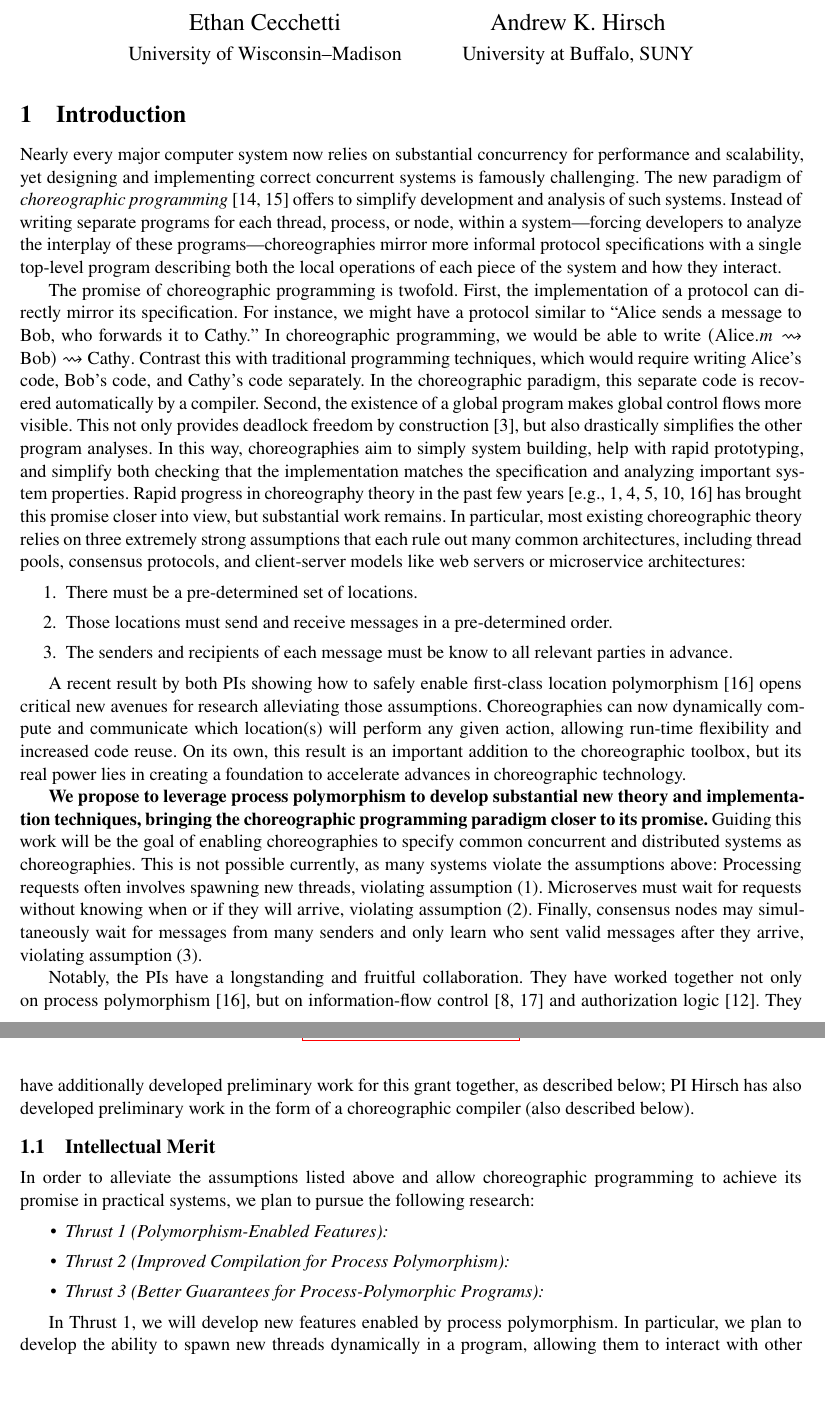
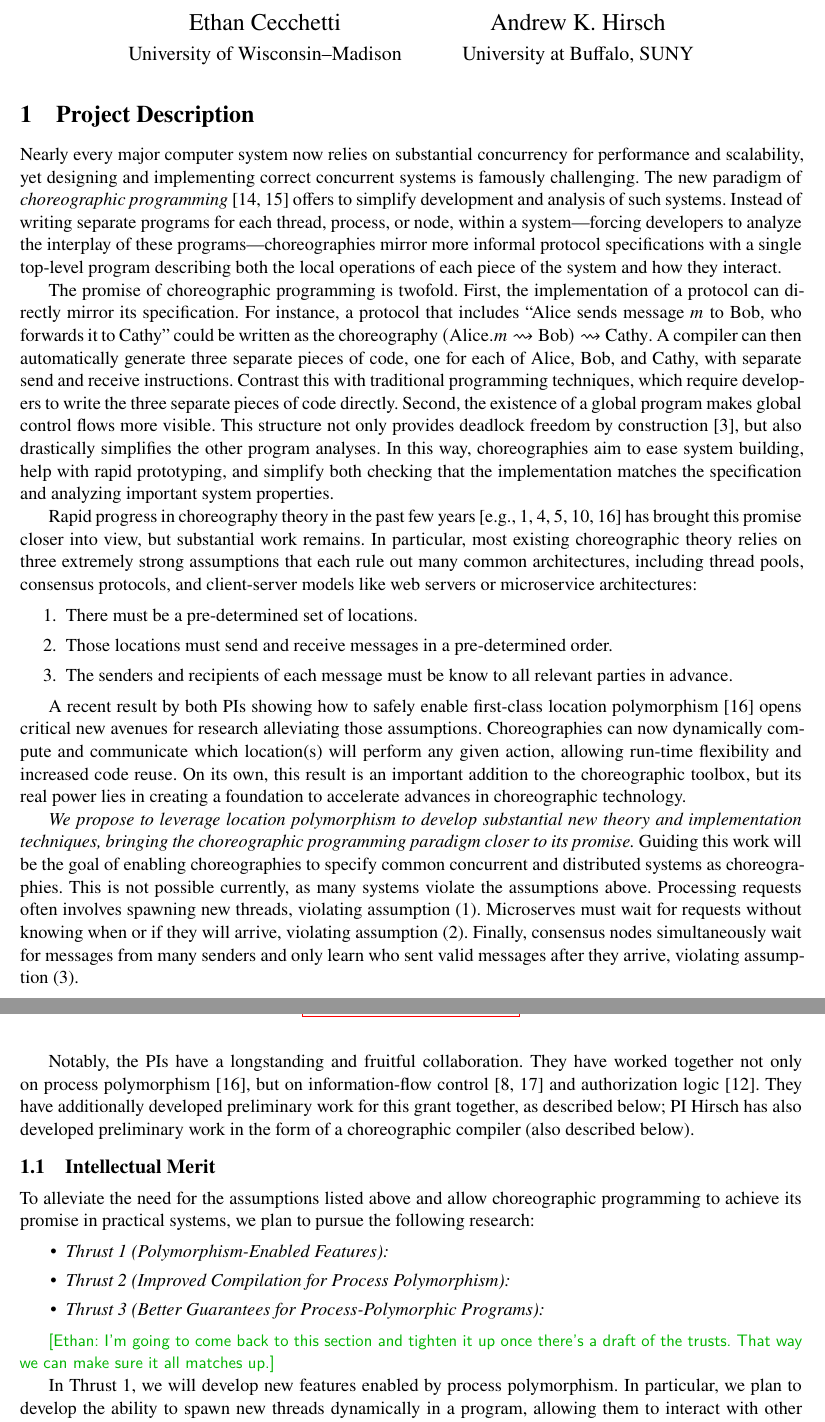
Before and after one commit to akhirsch/choreo-service-architectures, a LaTeX document (desc.tex, which reads intro.tex): two parts of pages 1 and 2 of 10, joined at a grey line, cut so that both start at the same text, the shorter picture padded with empty space. Compiled offline with XeLaTeX.

Commit message:
pass on intro

```diff
--- a/intro.tex
+++ b/intro.tex
@@ -1,7 +1,7 @@
 %!TEX root = desc.tex
 \maketitle
 
-\section{Introduction}
+\section{Project Description}
 \label{sec:intro}
 
 \iffalse
@@ -109,17 +109,17 @@ describing both the local operations of each piece of the system and how they in
 
 The promise of choreographic programming is twofold.
 First, the implementation of a protocol can directly mirror its specification.
-For instance, we might have a protocol similar to ``Alice sends a message to Bob, who forwards it to Cathy.''
-In choreographic programming, we would be able to write $(\text{Alice}.m \rightsquigarrow \text{Bob}) \rightsquigarrow \text{Cathy}$.
-Contrast this with traditional programming techniques, which would require writing Alice's code, Bob's code, and Cathy's code separately.
-In the choreographic paradigm, this separate code is recovered automatically by a compiler.
-%with one program describing the behaviors and interactions of every part of the system.
-% \ethan{I think a small example here would be useful.}
-Second, the existence of a global program makes  global control flows more visible.
-This not only provides deadlock freedom by construction~\cite{CarboneM13}, but also drastically simplifies the other program analyses.
-In this way, choreographies aim to simply system building, help with rapid prototyping,
+For instance, a protocol that includes ``Alice sends message~$m$ to Bob, who forwards it to Cathy''
+could be written as the choreography $(\text{Alice}.m \sendsto \text{Bob}) \sendsto \text{Cathy}$.
+A compiler can then automatically generate three separate pieces of code, one for each of Alice, Bob, and Cathy,
+with separate send and receive instructions.
+Contrast this with traditional programming techniques, which require developers to write the three separate pieces of code directly.
+Second, the existence of a global program makes global control flows more visible.
+This structure not only provides deadlock freedom by construction~\cite{CarboneM13}, but also drastically simplifies the other program analyses.
+In this way, choreographies aim to ease system building, help with rapid prototyping,
 and simplify both checking that the implementation matches the specification
 and analyzing important system properties.
+
 Rapid progress in choreography theory in the past few years~\citep[e.g.,][]{HirschG22,CruzFilipeGLMP22,CruzFilipeGLMP23,BatesK+25,SamuelsonHC25}
 has brought this promise closer into view, but substantial work remains.
 In particular, most existing choreographic theory relies on three extremely strong assumptions
@@ -139,12 +139,12 @@ allowing run-time flexibility and increased code reuse.
 On its own, this result is an important addition to the choreographic toolbox,
 but its real power lies in creating a foundation to accelerate advances in choreographic technology.
 
-\textbf{We propose to leverage process polymorphism to develop substantial new theory and implementation techniques, bringing the choreographic programming paradigm closer to its promise.}
+\emph{We propose to leverage location polymorphism to develop substantial new theory and implementation techniques, bringing the choreographic programming paradigm closer to its promise.}
 Guiding this work will be the goal of enabling choreographies to specify common concurrent and distributed systems as choreographies.
-This is not possible currently, as many systems violate the assumptions above:
+This is not possible currently, as many systems violate the assumptions above.
 Processing requests often involves spawning new threads, violating assumption~(\ref{li:assume:static-locs}).
 Microserves must wait for requests without knowing when or if they will arrive, violating assumption~(\ref{li:assume:known-order}).
-Finally, consensus nodes may simultaneously wait for messages from many senders
+Finally, consensus nodes simultaneously wait for messages from many senders
 and only learn who sent valid messages after they arrive,
 violating assumption~(\ref{li:assume:known-endpoints}).
 
@@ -154,12 +154,15 @@ They have additionally developed preliminary work for this grant together, as de
 
 \subsection{Intellectual Merit}
 
-In order to alleviate the assumptions listed above and allow choreographic programming to achieve its promise in practical systems, we plan to pursue the following research:
+To alleviate the need for the assumptions listed above and allow choreographic programming to achieve its promise in practical systems, we plan to pursue the following research:
 \begin{itemize}
-\item \textit{Thrust 1 (Polymorphism-Enabled Features):}
-\item \textit{Thrust 2 (Improved Compilation for Process Polymorphism):}
-\item \textit{Thrust 3 (Better Guarantees for Process-Polymorphic Programs):}
+  \item \textit{\hyperref[sec:t1]{Thrust 1} (Polymorphism-Enabled Features):}
+  \item \textit{\hyperref[sec:t2]{Thrust 2} (Improved Compilation for Process Polymorphism):}
+  \item \textit{\hyperref[sec:t3]{Thrust 3} (Better Guarantees for Process-Polymorphic Programs):}
 \end{itemize}
+
+\ethan{I'm going to come back to this section and tighten it up once there's a draft of the trusts.
+That way we can make sure it all matches up.}
 
 In \hyperref[sec:t1]{Thrust 1}, we will develop new features enabled by process polymorphism.
 In particular, we plan to develop the ability to spawn new threads dynamically in a program, allowing them to interact with other choreographic participants in a first-class way.
```
